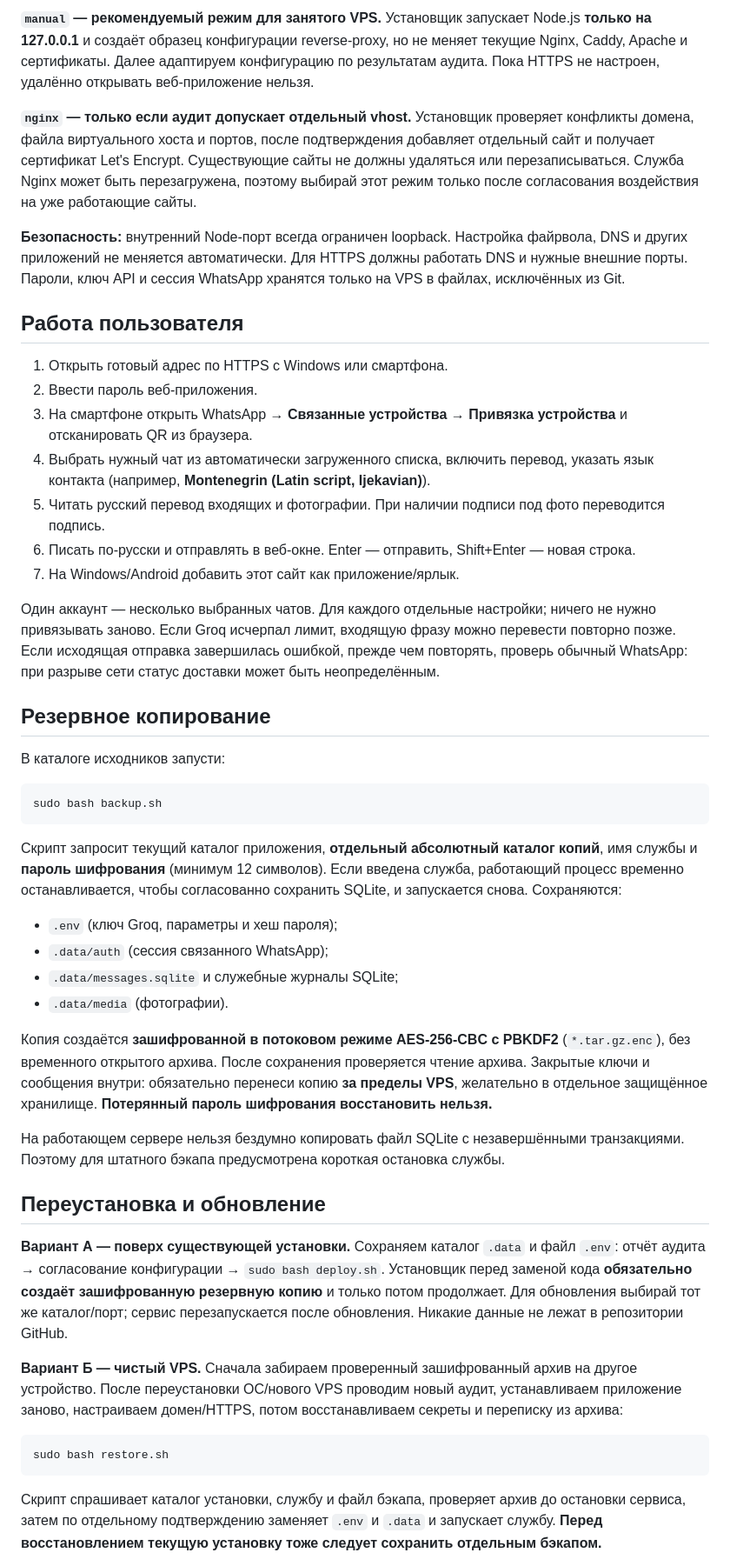
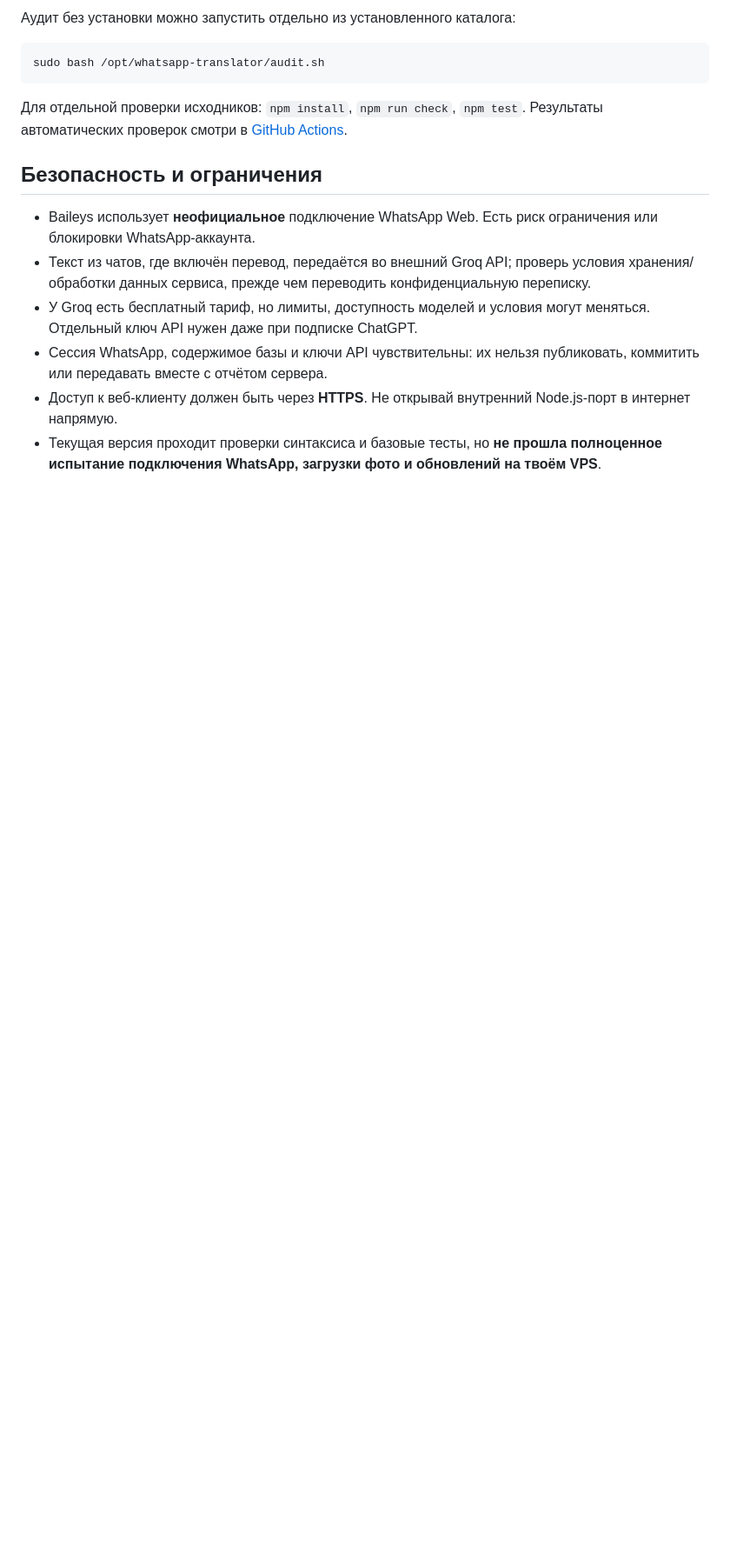
Before and after one commit to Alex66166/Whatsapp-translator, a Markdown page: README.md, the part around one of its changes. Shown at 87% size. Drawn GitHub-style; blank space fills up the shorter version.

```diff
--- a/README.md
+++ b/README.md
@@ -93,49 +122,17 @@ sudo bash deploy.sh
-**`manual` — рекомендуемый режим для занятого VPS.** Установщик запускает Node.js **только на 127.0.0.1** и создаёт образец конфигурации reverse-proxy, но не меняет текущие Nginx, Caddy, Apache и сертификаты. Далее адаптируем конфигурацию по результатам аудита. Пока HTTPS не настроен, удалённо открывать веб-приложение нельзя.
-
-**`nginx` — только если аудит допускает отдельный vhost.** Установщик проверяет конфликты домена, файла виртуального хоста и портов, после подтверждения добавляет отдельный сайт и получает сертификат Let's Encrypt. Существующие сайты не должны удаляться или перезаписываться. Служба Nginx может быть перезагружена, поэтому выбирай этот режим только после согласования воздействия на уже работающие сайты.
-
-**Безопасность:** внутренний Node-порт всегда ограничен loopback. Настройка файрвола, DNS и других приложений не меняется автоматически. Для HTTPS должны работать DNS и нужные внешние порты. Пароли, ключ API и сессия WhatsApp хранятся только на VPS в файлах, исключённых из Git.
-
-## Работа пользователя
-
-1. Открыть готовый адрес по HTTPS с Windows или смартфона.
-2. Ввести пароль веб-приложения.
-3. На смартфоне открыть WhatsApp → **Связанные устройства** → **Привязка устройства** и отсканировать QR из браузера.
-4. Выбрать нужный чат из автоматически загруженного списка, включить перевод, указать язык контакта (например, **Montenegrin (Latin script, Ijekavian)**).
-5. Читать русский перевод входящих и фотографии. При наличии подписи под фото переводится подпись.
-6. Писать по-русски и отправлять в веб-окне. Enter — отправить, Shift+Enter — новая строка.
-7. На Windows/Android добавить этот сайт как приложение/ярлык.
-
-Один аккаунт — несколько выбранных чатов. Для каждого отдельные настройки; ничего не нужно привязывать заново. Если Groq исчерпал лимит, входящую фразу можно перевести повторно позже. Если исходящая отправка завершилась ошибкой, прежде чем повторять, проверь обычный WhatsApp: при разрыве сети статус доставки может быть неопределённым.
-
-## Резервное копирование
-
-В каталоге исходников запусти:
+Аудит без установки можно запустить отдельно из установленного каталога:
 
 ~~~bash
-sudo bash backup.sh
+sudo bash /opt/whatsapp-translator/audit.sh
 ~~~
 
-Скрипт запросит текущий каталог приложения, **отдельный абсолютный каталог копий**, имя службы и **пароль шифрования** (минимум 12 символов). Если введена служба, работающий процесс временно останавливается, чтобы согласованно сохранить SQLite, и запускается снова. Сохраняются:
+Для отдельной проверки исходников: `npm install`, `npm run check`, `npm test`. Результаты автоматических проверок смотри в [GitHub Actions](https://github.com/Alex66166/Whatsapp_translater/actions).
 
-- `.env` (ключ Groq, параметры и хеш пароля);
-- `.data/auth` (сессия связанного WhatsApp);
-- `.data/messages.sqlite` и служебные журналы SQLite;
-- `.data/media` (фотографии).
+## Безопасность и ограничения
 
-Копия создаётся **зашифрованной в потоковом режиме AES-256-CBC с PBKDF2** (`*.tar.gz.enc`), без временного открытого архива. После сохранения проверяется чтение архива. Закрытые ключи и сообщения внутри: обязательно перенеси копию **за пределы VPS**, желательно в отдельное защищённое хранилище. **Потерянный пароль шифрования восстановить нельзя.**
+- Baileys использует **неофициальное** подключение WhatsApp Web. Есть риск ограничения или блокировки WhatsApp-аккаунта.
+- Текст из чатов, где включён перевод, передаётся во внешний Groq API; проверь условия хранения/обработки данных сервиса, прежде чем переводить конфиденциальную переписку.
+- У Groq есть бесплатный тариф, но лимиты, доступность моделей и условия могут меняться. Отдельный ключ API нужен даже при подписке ChatGPT.
+- Сессия WhatsApp, содержимое базы и ключи API чувствительны: их нельзя публиковать, коммитить или передавать вместе с отчётом сервера.
+- Доступ к веб-клиенту должен быть через **HTTPS**. Не открывай внутренний Node.js-порт в интернет напрямую.
+- Текущая версия проходит проверки синтаксиса и базовые тесты, но **не прошла полноценное испытание подключения WhatsApp, загрузки фото и обновлений на твоём VPS**.
 
-На работающем сервере нельзя бездумно копировать файл SQLite с незавершёнными транзакциями. Поэтому для штатного бэкапа предусмотрена короткая остановка службы.
-
-## Переустановка и обновление
-
-**Вариант А — поверх существующей установки.** Сохраняем каталог `.data` и файл `.env`: отчёт аудита → согласование конфигурации → `sudo bash deploy.sh`. Установщик перед заменой кода **обязательно создаёт зашифрованную резервную копию** и только потом продолжает. Для обновления выбирай тот же каталог/порт; сервис перезапускается после обновления. Никакие данные не лежат в репозитории GitHub.
-
-**Вариант Б — чистый VPS.** Сначала забираем проверенный зашифрованный архив на другое устройство. После переустановки ОС/нового VPS проводим новый аудит, устанавливаем приложение заново, настраиваем домен/HTTPS, потом восстанавливаем секреты и переписку из архива:
-
-~~~bash
-sudo bash restore.sh
-~~~
-
-Скрипт спрашивает каталог установки, службу и файл бэкапа, проверяет архив до остановки сервиса, затем по отдельному подтверждению заменяет `.env` и `.data` и запускает службу. **Перед восстановлением текущую установку тоже следует сохранить отдельным бэкапом.**
-
```
Also changed, not shown: other parts of README.md (+97 -93 lines).
